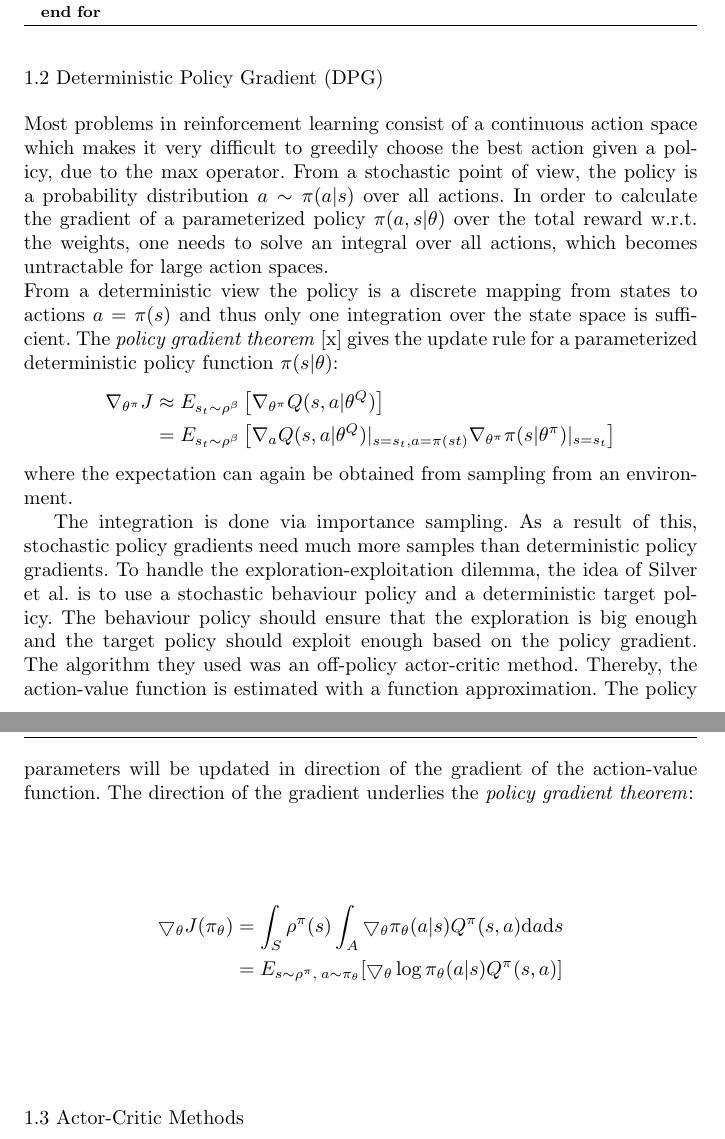
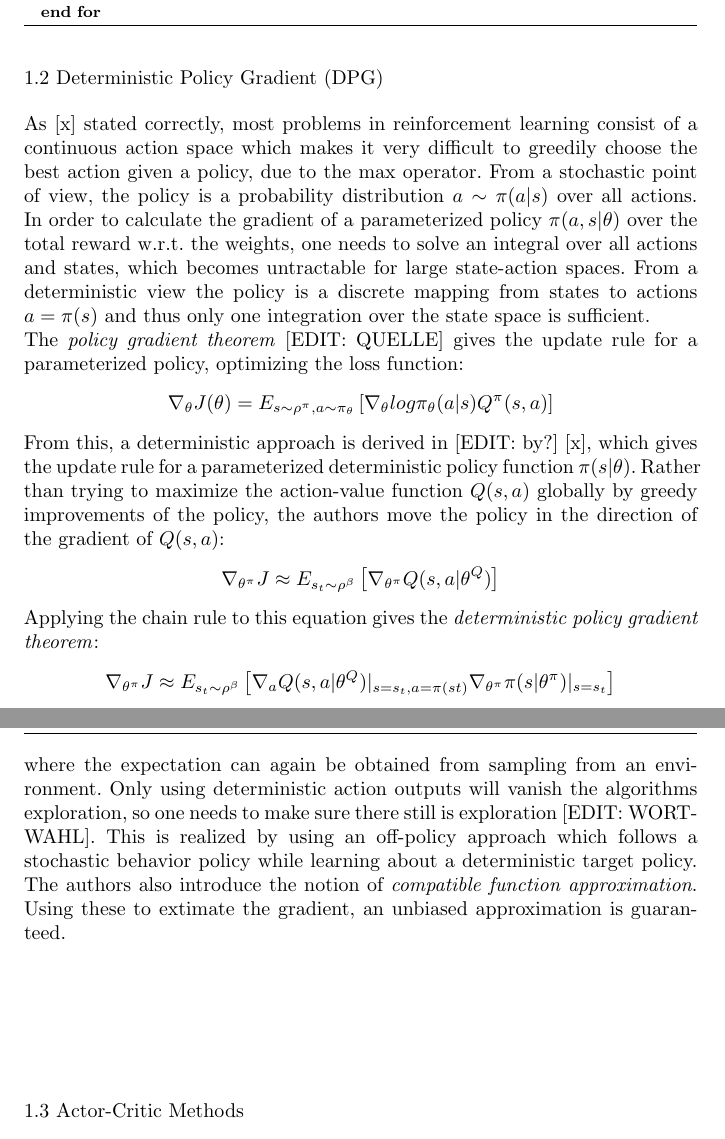
Before and after one commit to N1kYan/ReinforcementLearning, a LaTeX paper (LaTeX/DDPG/DDPG.tex): two parts of pages 3 and 4 of 6, joined at a grey line, cut so that both start at the same text. Compiled offline with pdfLaTeX.

```diff
--- a/LaTeX/DDPG/DDPG.tex
+++ b/LaTeX/DDPG/DDPG.tex
@@ -194,29 +194,27 @@
 \subsection{Deterministic Policy Gradient (DPG)}
 \label{sec:DPG}
 \nocite{lillicrap2015continuous}
-Most problems in reinforcement learning consist of a continuous action space which makes it very difficult to greedily choose the best action given a policy, due to the max operator. From a stochastic point of view, the policy is a probability distribution $a\sim\pi(a|s)$ over all actions. In order to calculate the gradient of a parameterized policy $\pi(a,s|\theta)$ over the total reward w.r.t. the weights, one needs to solve an integral over all actions, which becomes untractable for large action spaces.\\
-From a deterministic view the policy is a discrete mapping from states to actions $a=\pi(s)$ and thus only one integration over the state space is sufficient. The \textit{policy gradient theorem} [x] gives the update rule for a parameterized deterministic policy function $\pi(s|\theta)$:
-%TODO Get from DPG paper to this update rule
+As [x] stated correctly, most problems in reinforcement learning consist of a continuous action space which makes it very difficult to greedily choose the best action given a policy, due to the max operator. From a stochastic point of view, the policy is a probability distribution $a\sim\pi(a|s)$ over all actions. In order to calculate the gradient of a parameterized policy $\pi(a,s|\theta)$ over the total reward w.r.t. the weights, one needs to solve an integral over all actions and states, which becomes untractable for large state-action spaces.
+From a deterministic view the policy is a discrete mapping from states to actions $a=\pi(s)$ and thus only one integration over the state space is sufficient.\\
+%TODO Explain likelihood ratio gradients?
+The \textit{policy gradient theorem} [EDIT: QUELLE] gives the update rule for a parameterized policy, optimizing the loss function:
+\[
+\nabla_{\theta}J(\theta)=E_{s\sim\rho^\pi,a\sim\pi_\theta}
+\left[\nabla_\theta log \pi_\theta(a|s)Q^\pi(s,a)\right]
+\]
+From this, a deterministic approach is derived in [EDIT: by?] [x], which gives the update rule for a parameterized deterministic policy function $\pi(s|\theta)$. Rather than trying to maximize the action-value function $Q(s,a)$ globally by greedy improvements of the policy, the authors move the policy in the direction of the gradient of $Q(s,a)$:
+\[
+\nabla_{\theta^\pi}J\approx E_{s_t\sim\rho^\beta}\left[\nabla_{\theta^\pi}Q(s,a|\theta^Q)\right]
+\]
+%TODO s  ... Beta or Pi?
+Applying the chain rule to this equation gives the \textit{deterministic policy gradient theorem}:
 \begin{align*}
-\nabla_{\theta^\pi}J
-&\approx E_{s_t\sim\rho^\beta}\left[\nabla_{\theta^\pi}Q(s,a|\theta^Q)\right] \\
-&= E_{s_t\sim\rho^\beta}\left[\nabla_aQ(s,a|\theta^Q)|_{s=s_t,a=\pi(st)} \nabla_{\theta^\pi}\pi(s|\theta^\pi)|_{s=s_t}\right]
+\nabla_{\theta^\pi}J\approx E_{s_t\sim\rho^\beta}\left[\nabla_aQ(s,a|\theta^Q)|_{s=s_t,a=\pi(st)} \nabla_{\theta^\pi}\pi(s|\theta^\pi)|_{s=s_t}\right]
 \end{align*}
 where the expectation can again be obtained from sampling from an environment.
-
-
-The integration is done via importance sampling. As a result of this, stochastic policy gradients need much more samples than deterministic policy gradients. To handle the exploration-exploitation dilemma, the idea of \citeauthor{silver2014deterministic} is to use a stochastic behaviour policy and a deterministic target policy. The behaviour policy should ensure that the exploration is big enough and the target policy should exploit enough based on
-the policy gradient. The algorithm they used was an off-policy actor-critic method. Thereby, the action-value function is estimated with a function approximation. The policy parameters will be updated in direction of the gradient of the action-value function. The direction of the gradient underlies
-the \textit{policy gradient theorem}:
-
-\begin{align*}
-\bigtriangledown_\theta
-J(\pi_\theta)&=\int_{S}^{}\rho^\pi(s)\int_{A}\bigtriangledown_\theta
-\pi_\theta(a|s)Q^\pi(s,a)\mathrm{d}a\mathrm{d}s\\
-&=E_{s \sim \rho^\pi,\: a\sim\pi_\theta}[\bigtriangledown_\theta \log
-\pi_\theta (a|s)Q^\pi(s,a)]
-\end{align*}%TODO E richtig darstellen (\mathbb{})
-
+Only using deterministic action outputs will vanish the algorithms exploration, so one needs to make sure there still is exploration [EDIT: WORTWAHL]. This is realized by using an off-policy approach which follows a stochastic behavior policy while learning about a deterministic target policy. The authors also introduce the notion of \textit{compatible function approximation}. Using these to extimate the gradient, an unbiased approximation is guaranteed.\\
+%TODO Explain compatible FA
+%TODO Probleme mit DPG und nns beschreiben -> DDPG
 \subsection{Actor-Critic Methods}
 \label{sec:actor-critic}
 The advantage of actor-critic methods is that they learn policies as well as
```
Also changed, not shown: DDPG/BallBalancerSim-v0/26-2-20/avg_reward.png (added), DDPG/BallBalancerSim-v0/26-2-20/cum_reward.png (added), DDPG/BallBalancerSim-v0/26-2-20/eval 650 avg cum reward.png (added), LaTeX/DDPG/DDPG.tex (25 more changed lines), 6 other files.
